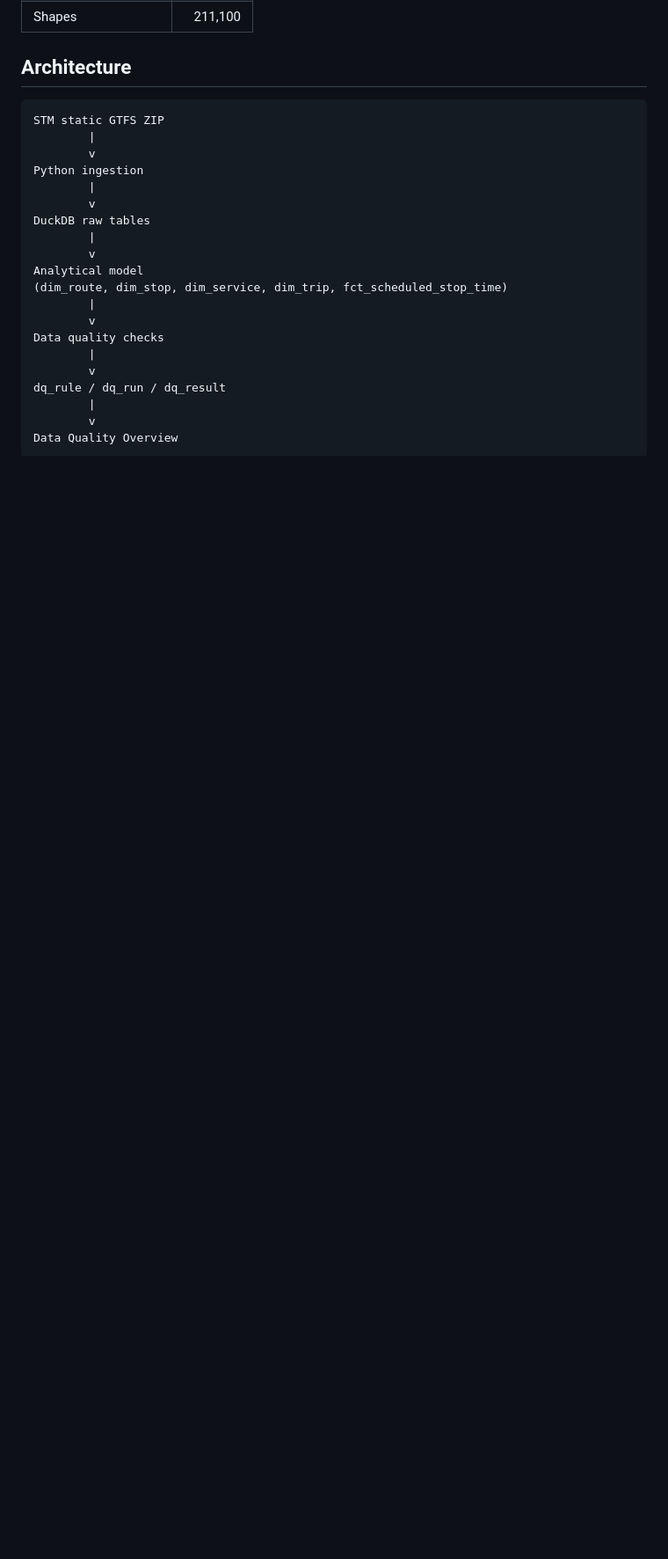
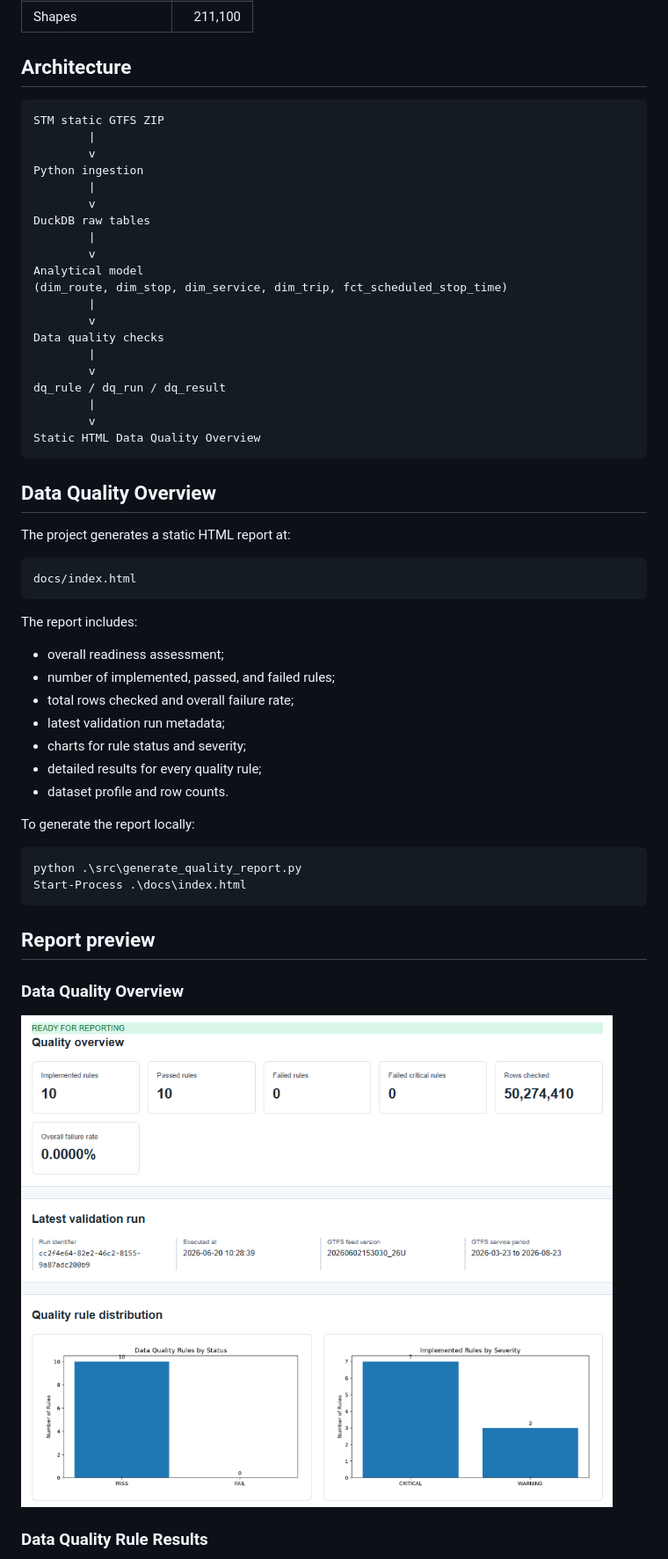
Before and after one commit to franc225/montrealtransit, a Markdown page: README.md, the part around one of its changes. Shown at 88% size. GitHub-like rendering; pictures changed too: docs/assets/screenshots/data-quality-overview.png (added); blank space fills up the shorter version.

````diff
--- a/README.md
+++ b/README.md
@@ -71,6 +75,39 @@ Data quality checks
 dq_rule / dq_run / dq_result
         |
         v
-Data Quality Overview
+Static HTML Data Quality Overview
 ```
 
+## Data Quality Overview
+
+The project generates a static HTML report at:
+
+```text
+docs/index.html
+```
+
+The report includes:
+
+- overall readiness assessment;
+- number of implemented, passed, and failed rules;
+- total rows checked and overall failure rate;
+- latest validation run metadata;
+- charts for rule status and severity;
+- detailed results for every quality rule;
+- dataset profile and row counts.
+
+To generate the report locally:
+
+```powershell
+python .\src\generate_quality_report.py
+Start-Process .\docs\index.html
+```
+
+## Report preview
+
+### Data Quality Overview
+
+![Data Quality Overview](docs/assets/screenshots/data-quality-overview.png)
+
+### Data Quality Rule Results
+
````
Also changed, not shown: other parts of README.md (+131 -55 lines), docs/data_model.md (added, +206 -0 lines), docs/docs/data_quality_rules.md (added, +98 -0 lines), docs/assets/rules_by_severity.png (added), docs/assets/rules_by_status.png (added), docs/assets/screenshots/data-quality-rule-results.png (added), 3 other files.
